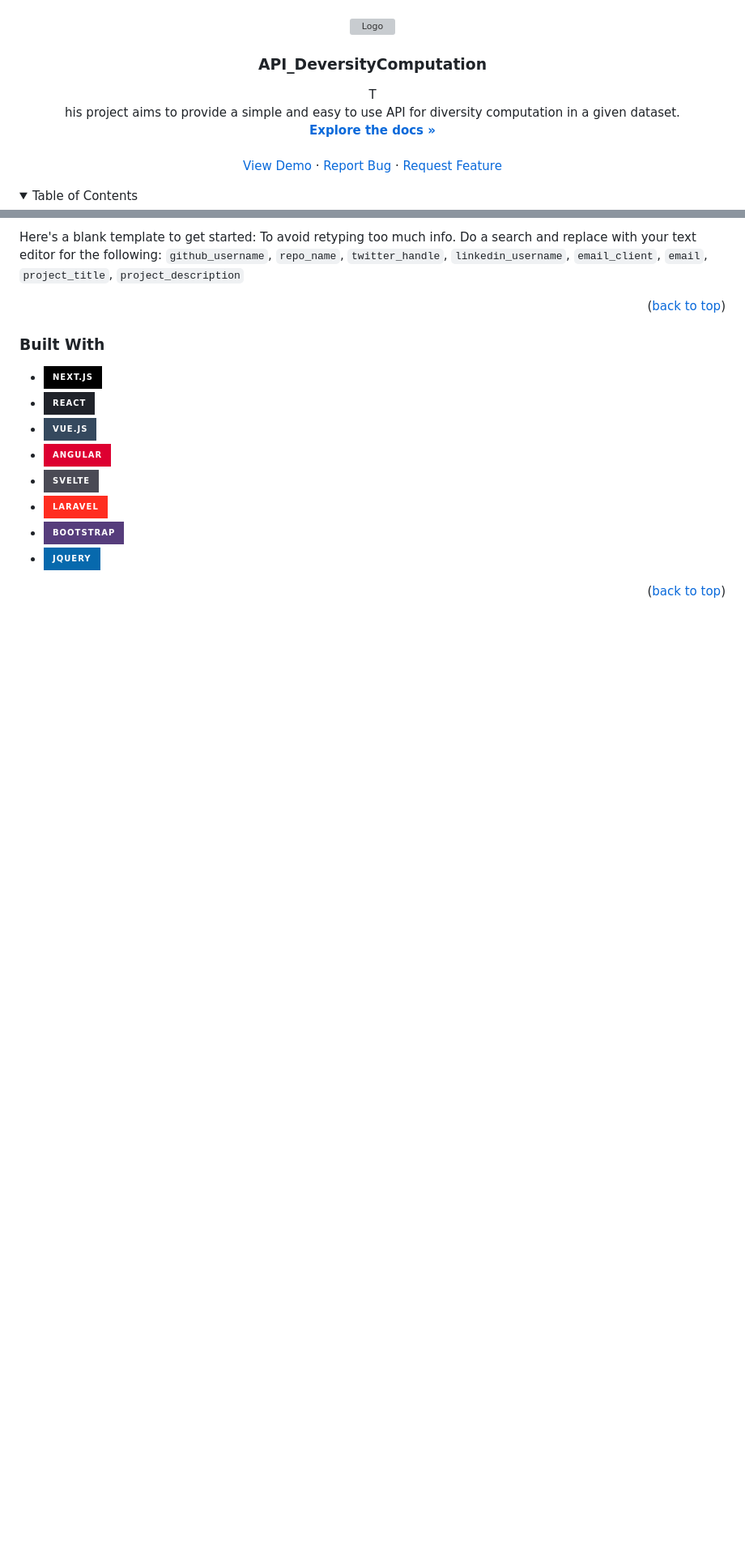
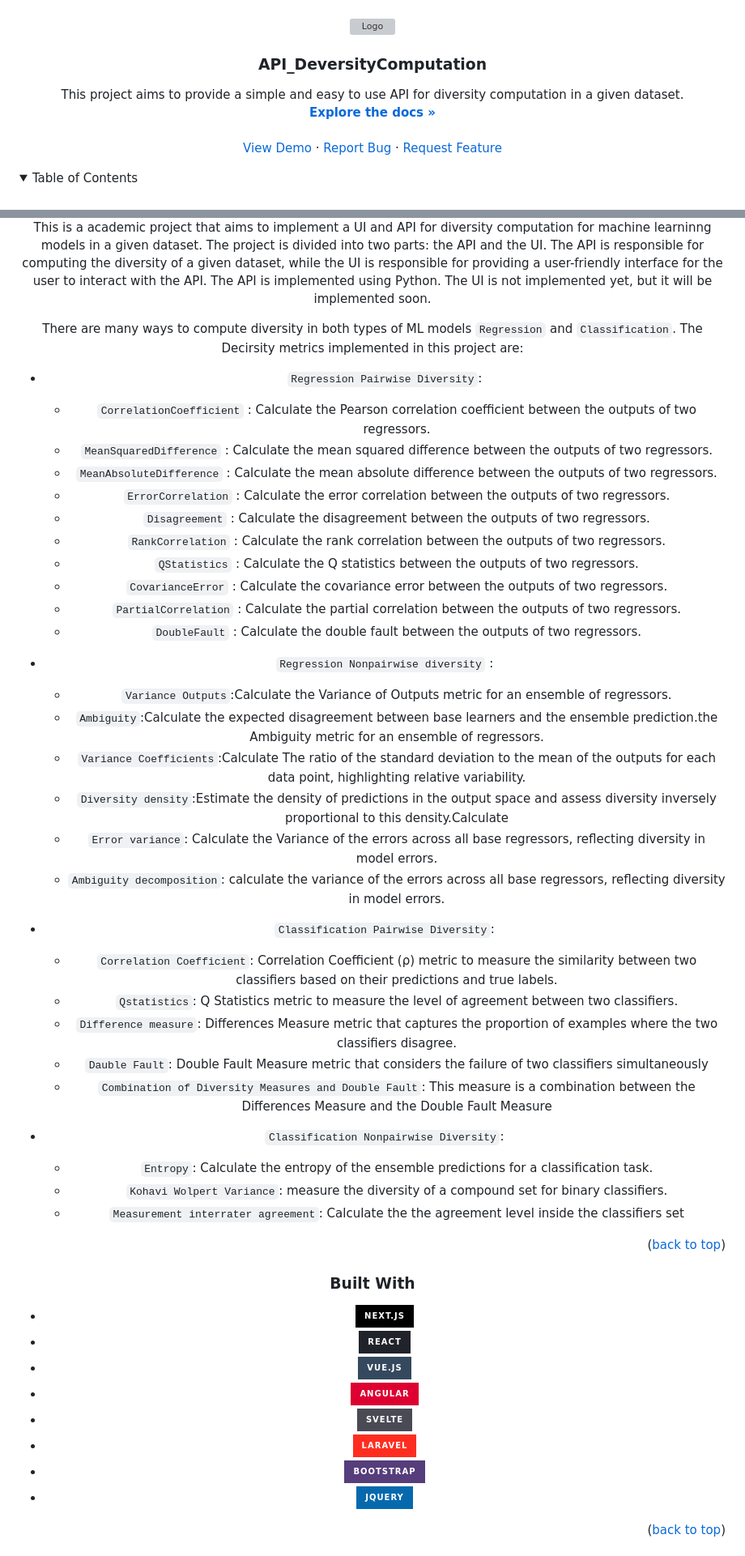
Before and after one commit to scohail/API_DiversityComputation, a Markdown page: Readme.md, 2 parts joined by grey strips. Shown: that part at 81% size. Drawn GitHub-style; folded sections open; badges without logos; blank space fills up the shorter version; grey boxes are pictures that could not be loaded.

```diff
--- a/Readme.md
+++ b/Readme.md
@@ -35,9 +35,9 @@
   </a>
 
 <h3 align="center">API_DeversityComputation</h3>
-  T
+
   <p align="center">
-    his project aims to provide a simple and easy to use API for diversity computation in a given dataset.
+    This project aims to provide a simple and easy to use API for diversity computation in a given dataset.
     <br />
     <a href="https://github.com/scohail/API_DiversityComputation"><strong>Explore the docs »</strong></a>
     <br />
@@ -87,5 +91,39 @@
 
-Here's a blank template to get started: To avoid retyping too much info. Do a search and replace with your text editor for the following: `github_username`, `repo_name`, `twitter_handle`, `linkedin_username`, `email_client`, `email`, `project_title`, `project_description`
+This is a academic project that aims to implement a UI and API for diversity computation for machine learninng models in a given dataset. The project is divided into two parts: the API and the UI. The API is responsible for computing the diversity of a given dataset, while the UI is responsible for providing a user-friendly interface for the user to interact with the API. The API is implemented using Python. The UI is not implemented yet, but it will be implemented soon.
+
+There are many ways to compute diversity in both types of ML models `Regression` and `Classification`. The Decirsity metrics implemented in this project are:
+* `Regression Pairwise Diversity`:
+  * `CorrelationCoefficient` : Calculate the Pearson correlation coefficient between the outputs of two regressors.
+  * `MeanSquaredDifference` : Calculate the mean squared difference between the outputs of two regressors.
+  * `MeanAbsoluteDifference` : Calculate the mean absolute difference between the outputs of two regressors.
+  * `ErrorCorrelation` : Calculate the error correlation between the outputs of two regressors.
+  * `Disagreement` : Calculate the disagreement between the outputs of two regressors.
+  * `RankCorrelation` : Calculate the rank correlation between the outputs of two regressors.
+  * `QStatistics` : Calculate the Q statistics between the outputs of two regressors.
+  * `CovarianceError` : Calculate the covariance error between the outputs of two regressors.
+  * `PartialCorrelation` : Calculate the partial correlation between the outputs of two regressors.
+  * `DoubleFault` : Calculate the double fault between the outputs of two regressors.
+
+* `Regression Nonpairwise diversity` :
+  * `Variance Outputs`:Calculate the Variance of Outputs metric for an ensemble of regressors.
+  * `Ambiguity`:Calculate the expected disagreement between base learners and the ensemble prediction.the Ambiguity metric for an ensemble of regressors.
+  * `Variance Coefficients`:Calculate The ratio of the standard deviation to the mean of the outputs for each data point, highlighting relative variability.
+  * `Diversity density`:Estimate the density of predictions in the output space and assess diversity inversely proportional to this density.Calculate
+  * `Error variance`: Calculate the Variance of the errors across all base regressors, reflecting diversity in model errors.
+  * `Ambiguity decomposition`: calculate the variance of the errors across all base regressors, reflecting diversity in model errors.
+
+* `Classification Pairwise Diversity`:
+  * `Correlation Coefficient`: Correlation Coefficient (ρ) metric to measure the similarity between two classifiers based on their predictions and true labels.
+  * `Qstatistics`: Q Statistics metric to measure the level of agreement between two classifiers.
+  * `Difference measure`: Differences Measure metric that captures the proportion of examples where the two classifiers disagree.
+  * `Dauble Fault`: Double Fault Measure metric that considers the failure of two classifiers simultaneously
+  * `Combination of Diversity Measures and Double Fault`: This measure is a combination between the Differences Measure and the Double Fault Measure
+
+* `Classification Nonpairwise Diversity`:
+  * `Entropy`: Calculate the entropy of the ensemble predictions for a classification task.
+  * `Kohavi Wolpert Variance`: measure the diversity of a compound set for binary classifiers.
+  * `Measurement interrater agreement`: Calculate the the agreement level inside the classifiers set
+
 
 <p align="right">(<a href="#readme-top">back to top</a>)</p>
 
```
Also changed, not shown: other parts of Readme.md (+5 -1 lines).
